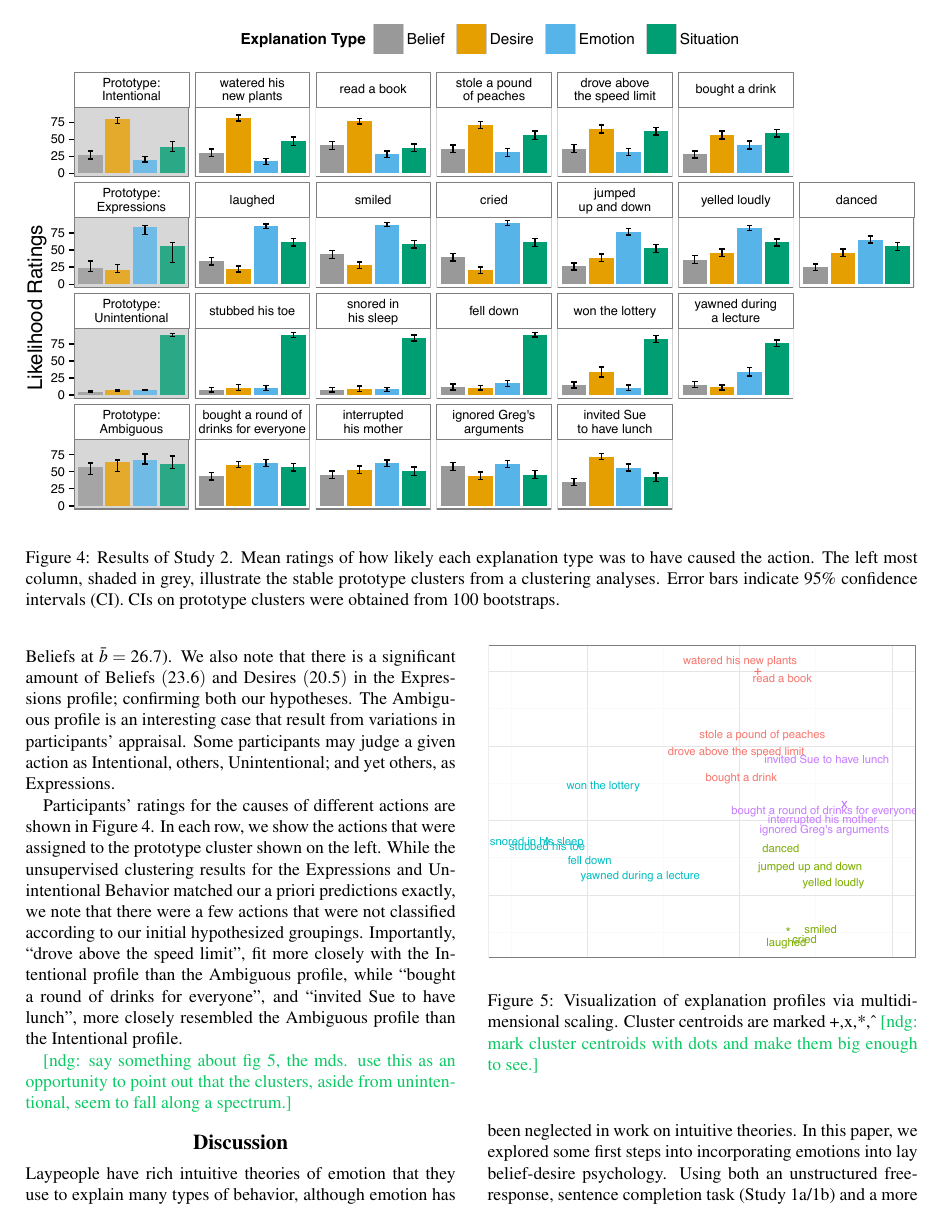
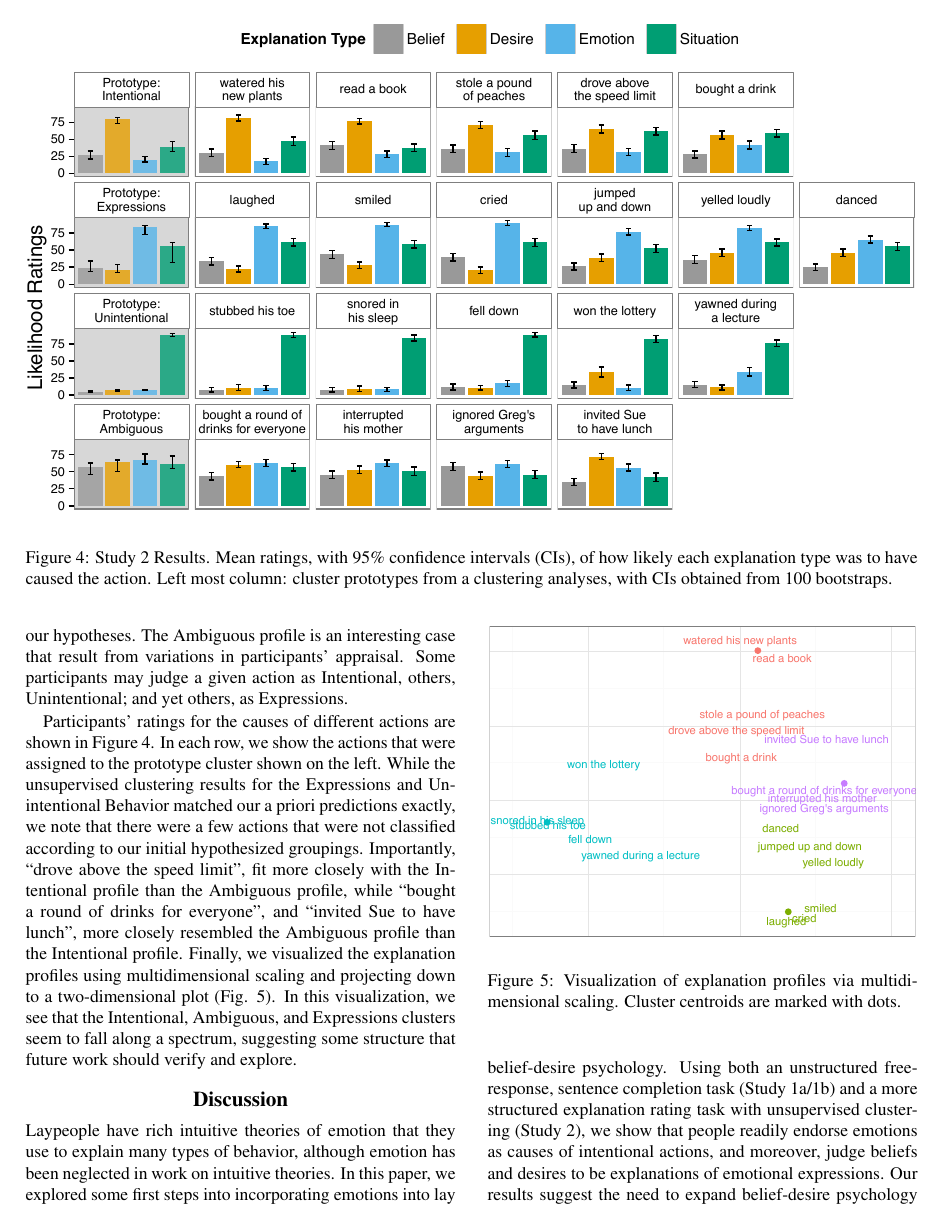
Before and after one commit to desmond-ong/shakespeare, a LaTeX paper (Cogsci/shakespeare_cogsci.tex): page 5 of 7. Compiled offline with pdfLaTeX.

Commit message:
edited MDS

```diff
--- a/Cogsci/shakespeare_cogsci.tex
+++ b/Cogsci/shakespeare_cogsci.tex
@@ -304,7 +308,8 @@ Specifically, we would predict, under the model in Figure \ref{ModelsOfBehaviorF
 \begin{figure*}[htb!]
 \begin{center}
 \includegraphics[width=1\linewidth]{images/study2Results.pdf}\end{center}
-\caption{ Results of Study 2. Mean ratings of how likely each explanation type was to have caused the action. The left most column, shaded in grey, illustrate the stable prototype clusters from a clustering analyses. Error bars indicate 95\% confidence intervals (CI). CIs on prototype clusters were obtained from 100 bootstraps.}
+\caption{ Study 2 Results. Mean ratings, with 95\% confidence intervals (CIs), of how likely each explanation type was to have caused the action. Left most column: cluster prototypes from a clustering analyses, with CIs obtained from 100 bootstraps.}
+%\caption{ Results of Study 2. Mean ratings of how likely each explanation type was to have caused the action. The left most column, shaded in grey, illustrate the stable prototype clusters from a clustering analyses. Error bars indicate 95\% confidence intervals (CI). CIs on prototype clusters were obtained from 100 bootstraps.}
 \label{Study2ResultsFig}
 \end{figure*}
 
@@ -354,13 +359,13 @@ We used $k$-means clustering to cluster participants' responses into specific ``
 % s = 61.1 [ 54.4, 72.9]
 
 
-The 4 cluster profiles look similar to what we predicted: an Intentional profile $(b=26.7, d=79.5, e=20.0, s=38.7)$ predominantly driven by Desire ratings, an Emotion Expressions profile $(23.6, 20.5, 83.8, 56.1)$ predominantly driven by Emotions, an Unintentional profile $(4.8,6.9,7.2,87.7)$ driven by Situation causes , and an Ambiguous profile $(57.1, 63.6, 66.6, 61.1)$ resulting from uniform ratings across all explanation types. First, we note that the Intentional profile seems to be driven primarily by only Desire, and that Belief seems to be only weakly associated with it. Second, we note that there is a significant amount of rating of Emotions in the profile for Intentional Actions, with an average of $\bar{e}=20.0$ points on a 100 point scale (just slightly behind Beliefs at $\bar{b}=26.7$). We also note that there is a significant amount of Beliefs $(23.6)$ and Desires $(20.5)$ in the Expressions profile; confirming both our hypotheses.
+The 4 cluster profiles look similar to what we predicted: an Intentional profile ($b$=26.7, $d$=79.5, $e$=20.0, $s$=38.7) predominantly driven by Desire ratings, an Emotion Expressions profile (23.6, 20.5, 83.8, 56.1) predominantly driven by Emotions, an Unintentional profile (4.8, 6.9, 7.2, 87.7) driven by Situation causes , and an Ambiguous profile (57.1, 63.6, 66.6, 61.1) resulting from uniform ratings across all explanation types. First, we note that the Intentional profile seems to be driven primarily by only Desire, and that Belief seems to be only weakly associated with it. Second, we note that there is a significant amount of rating of Emotions in the profile for Intentional Actions, with an average of $e$=20.0 points on a 100 point scale (just slightly behind Beliefs at $b$=26.7). We also note that there is a significant amount of Beliefs (23.6) and Desires (20.5) in the Expressions profile; confirming both our hypotheses.
 %We also note that ratings of situational causes are much higher across many of the profiles than we expected.
 The Ambiguous profile is an interesting case that result from variations in participants' appraisal. Some participants may judge a given action as Intentional, others, Unintentional; and yet others, as Expressions. %(indeed, that was the conclusion from \citeA{Malle1999}'s study).
 
 Participants' ratings for the causes of different actions are shown in Figure \ref{Study2ResultsFig}. In each row, we show the actions that were assigned to the prototype cluster shown on the left. While the unsupervised clustering results for the Expressions and Unintentional Behavior matched our a priori predictions exactly, we note that there were a few actions that were not classified according to our initial hypothesized groupings. Importantly, ``drove above the speed limit", fit more closely with the Intentional profile than the Ambiguous profile, while ``bought a round of drinks for everyone", and ``invited Sue to have lunch", more closely resembled the Ambiguous profile than the Intentional profile.
-
-\ndg{say something about fig 5, the mds. use this as an opportunity to point out that the clusters, aside from unintentional, seem to fall along a spectrum.}
+Finally, we visualized the explanation profiles using multidimensional scaling and projecting down to a two-dimensional plot (Fig. \ref{Study2MDSFig}). In this visualization, we see that the Intentional, Ambiguous, and Expressions clusters seem to fall along a spectrum, suggesting some structure that future work should verify and explore.
+%\ndg{say something about fig 5, the mds. use this as an opportunity to point out that the clusters, aside from unintentional, seem to fall along a spectrum.}
 
 
 %\red{What stats should I do?}
@@ -374,7 +379,7 @@ Participants' ratings for the causes of different actions are shown in Figure \r
 
 \begin{figure}[htb!]
 \begin{center}\includegraphics[width=1\columnwidth]{images/study2MDS.pdf}\end{center}
-\caption{ Visualization of explanation profiles via multidimensional scaling. Cluster centroids are marked +,x,*,\^{}  \ndg{mark cluster centroids with dots and make them big enough to see.}}
+\caption{ Visualization of explanation profiles via multidimensional scaling. Cluster centroids are marked with dots.}
 \label{Study2MDSFig}
 \end{figure}
 
```
Also changed, not shown: Cogsci/images/study2MDS.pdf, Cogsci/shakespeare_cogsci.tex (18 more changed lines).
